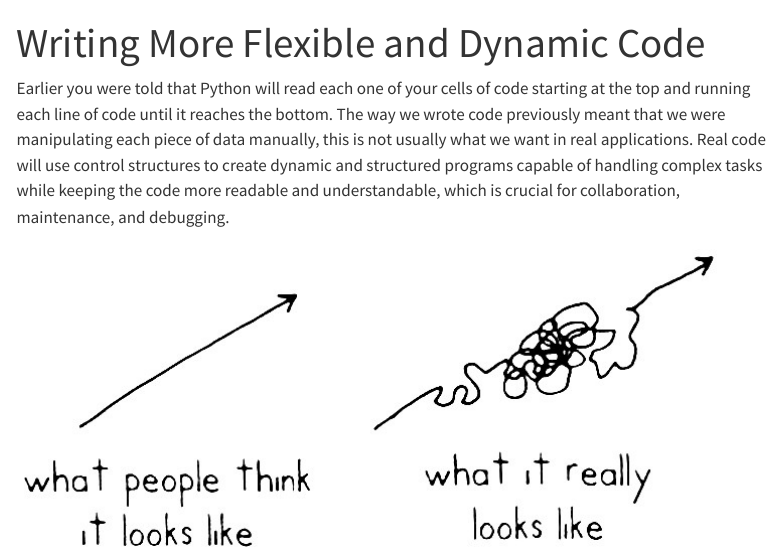
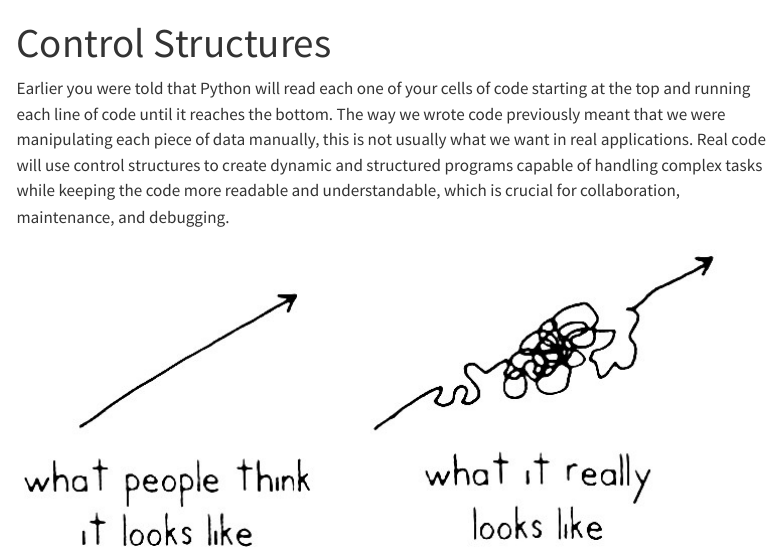
Before and after one commit to Bristol-Training/intro-python-1, a Quarto document (pages/050-control-structures.qmd): the page in a window 1100 px wide, from its top. Rendered offline with R 4.5, knitr and Pandoc in place of Quarto, with nearby package versions; menus at the side of the page are left out.

Commit message:
Update 050-control-structures.qmd

```diff
--- a/pages/050-control-structures.qmd
+++ b/pages/050-control-structures.qmd
@@ -1,5 +1,5 @@
 ---
-title: Writing More Flexible and Dynamic Code
+title: Control Structures
 ---
 
 Earlier you were told that Python will read each one of your cells of code starting at the top and running each line of code until it reaches the bottom. The way we wrote code previously meant that we were manipulating each piece of data manually, this is not usually what we want in real applications. Real code will use control structures to create dynamic and structured programs capable of handling complex tasks while keeping the code more readable and understandable, which is crucial for collaboration, maintenance, and debugging.
```
